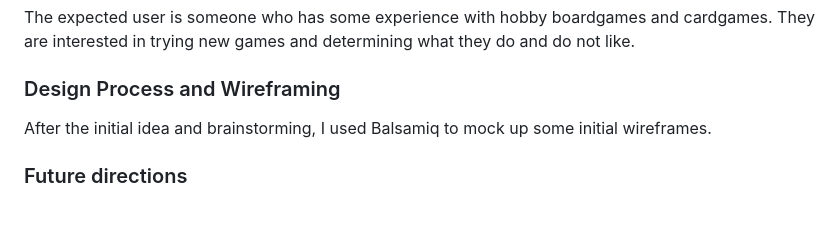
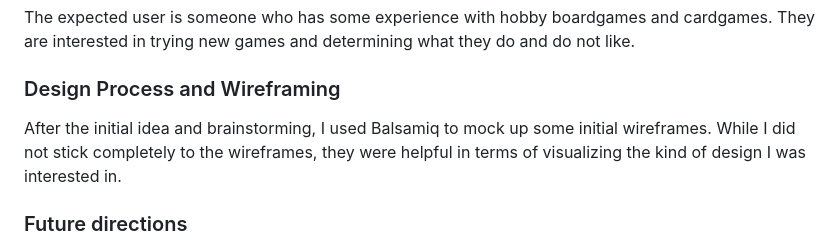
Before and after one commit to Code-Institute-Submissions/smtilson-pp1-boardgames, a Markdown page: README.md, the part around the change. Drawn GitHub-style; blank space fills up the shorter version.

Commit message:
feat: starts wireframe section of readme

```diff
--- a/README.md
+++ b/README.md
@@ -27,7 +27,7 @@ The purpose of the site is to inform people new to the hobby about different gam
 The expected user is someone who has some experience with hobby boardgames and cardgames. They are interested in trying new games and determining what they do and do not like.
 
 ### Design Process and Wireframing
-After the initial idea and brainstorming, I used Balsamiq to mock up some initial wireframes.
+After the initial idea and brainstorming, I used Balsamiq to mock up some initial wireframes. While I did not stick completely to the wireframes, they were helpful in terms of visualizing the kind of design I was interested in.
 
 ### Future directions
 The site does not have information on that many games, but the design is such that it can be extended to include details of many other games.
```
